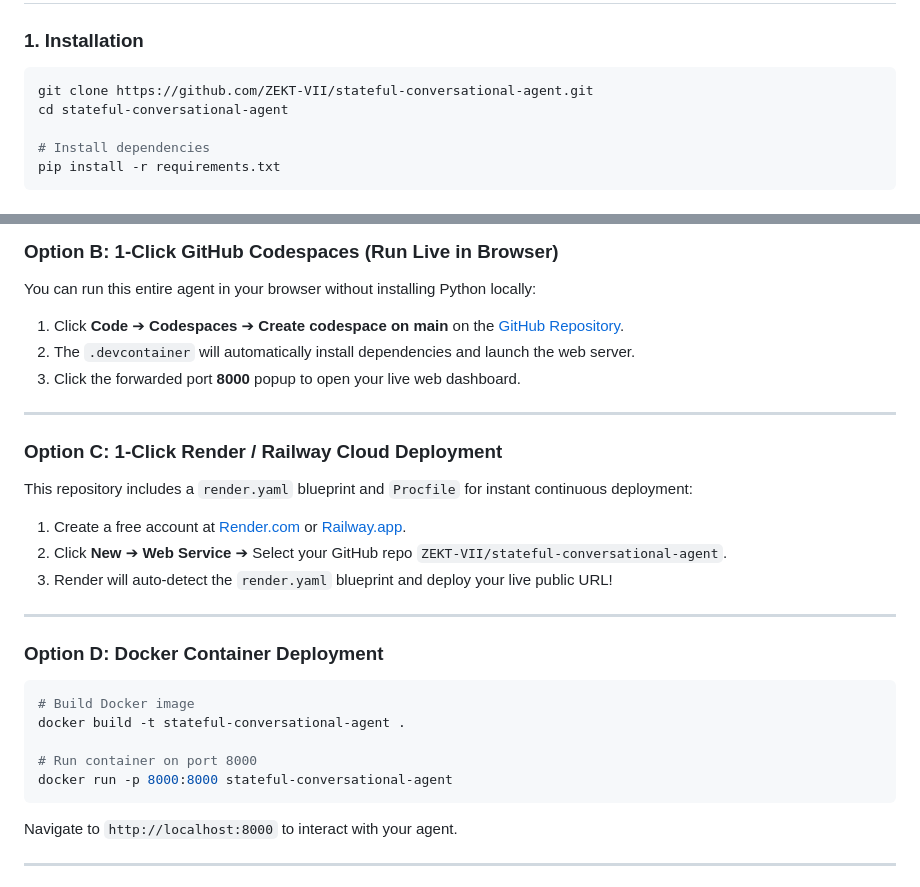
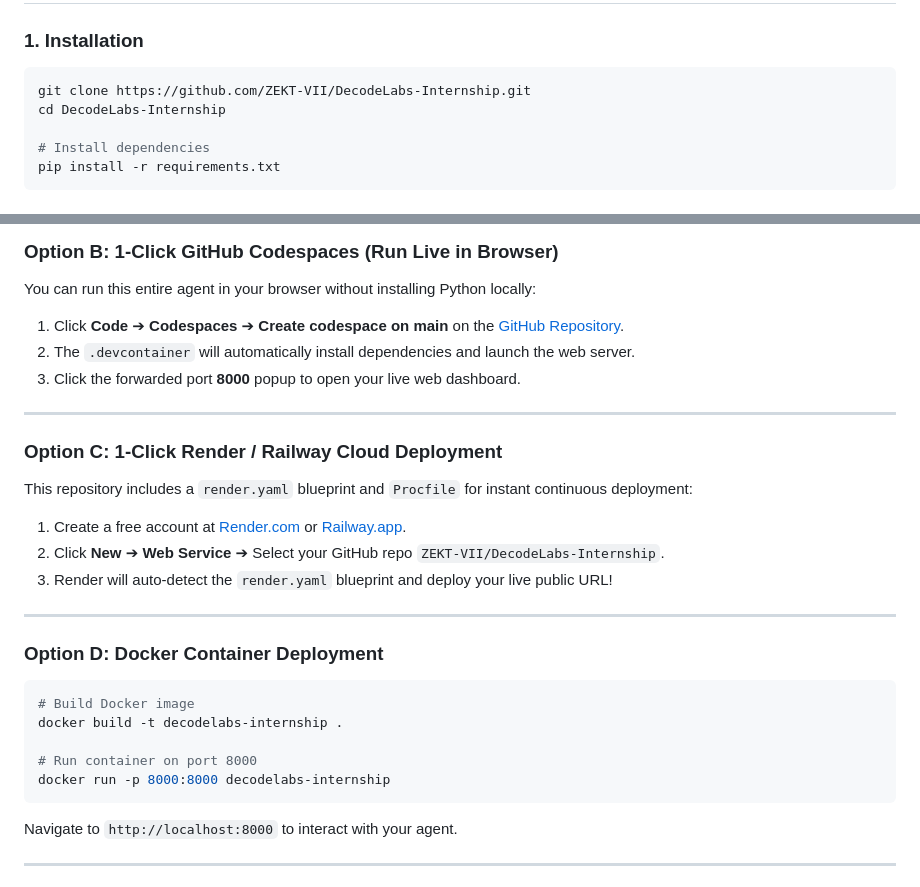
Before and after one commit to ZEKT-VII/DecodeLabs-Internship, a Markdown page: README.md, 2 parts joined by grey strips. Drawn GitHub-style.

Commit message:
docs: update repository name to DecodeLabs-Internship across documentation

````diff
--- a/README.md
+++ b/README.md
@@ -86,8 +86,8 @@ graph TD
 
 ### 1. Installation
 ```bash
-git clone https://github.com/ZEKT-VII/stateful-conversational-agent.git
-cd stateful-conversational-agent
+git clone https://github.com/ZEKT-VII/DecodeLabs-Internship.git
+cd DecodeLabs-Internship
 
 # Install dependencies
 pip install -r requirements.txt
@@ -133,7 +133,7 @@ You can run this entire agent in your browser without installing Python locally:
 ### Option C: 1-Click Render / Railway Cloud Deployment
 This repository includes a `render.yaml` blueprint and `Procfile` for instant continuous deployment:
 1. Create a free account at [Render.com](https://render.com) or [Railway.app](https://railway.app).
-2. Click **New** ➔ **Web Service** ➔ Select your GitHub repo `ZEKT-VII/stateful-conversational-agent`.
+2. Click **New** ➔ **Web Service** ➔ Select your GitHub repo `ZEKT-VII/DecodeLabs-Internship`.
 3. Render will auto-detect the `render.yaml` blueprint and deploy your live public URL!
 
 ---
@@ -141,10 +141,10 @@ This repository includes a `render.yaml` blueprint and `Procfile` for instant co
 ### Option D: Docker Container Deployment
 ```bash
 # Build Docker image
-docker build -t stateful-conversational-agent .
+docker build -t decodelabs-internship .
 
 # Run container on port 8000
-docker run -p 8000:8000 stateful-conversational-agent
+docker run -p 8000:8000 decodelabs-internship
 ```
 Navigate to `http://localhost:8000` to interact with your agent.
 
````
Also changed, not shown: other parts of README.md (+3 -3 lines).
